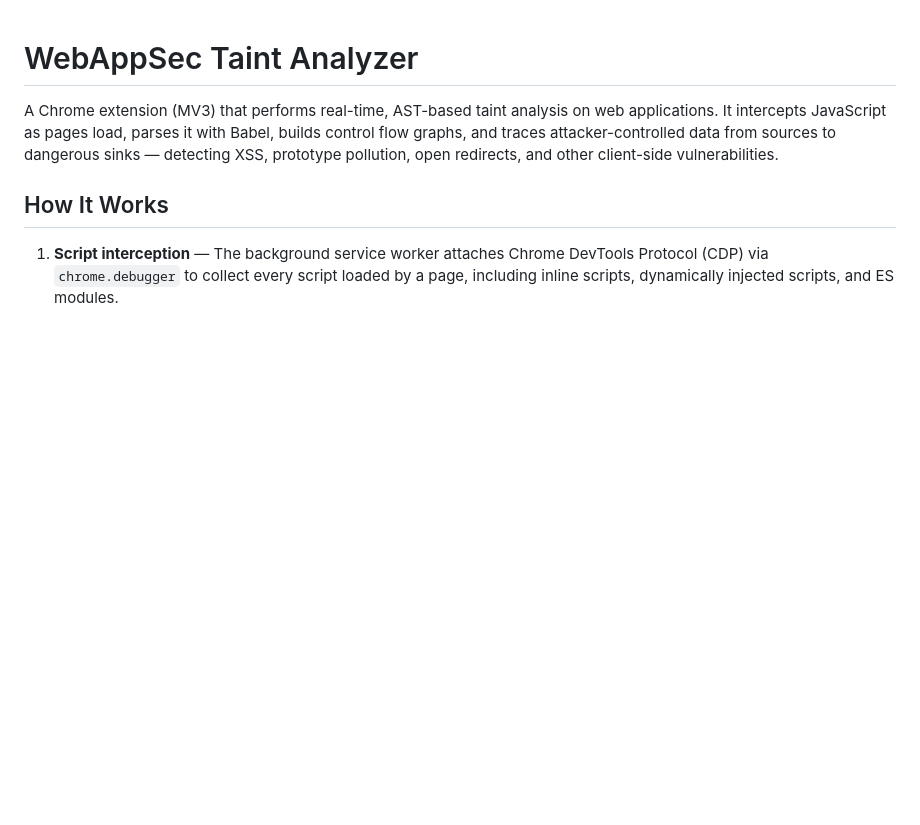
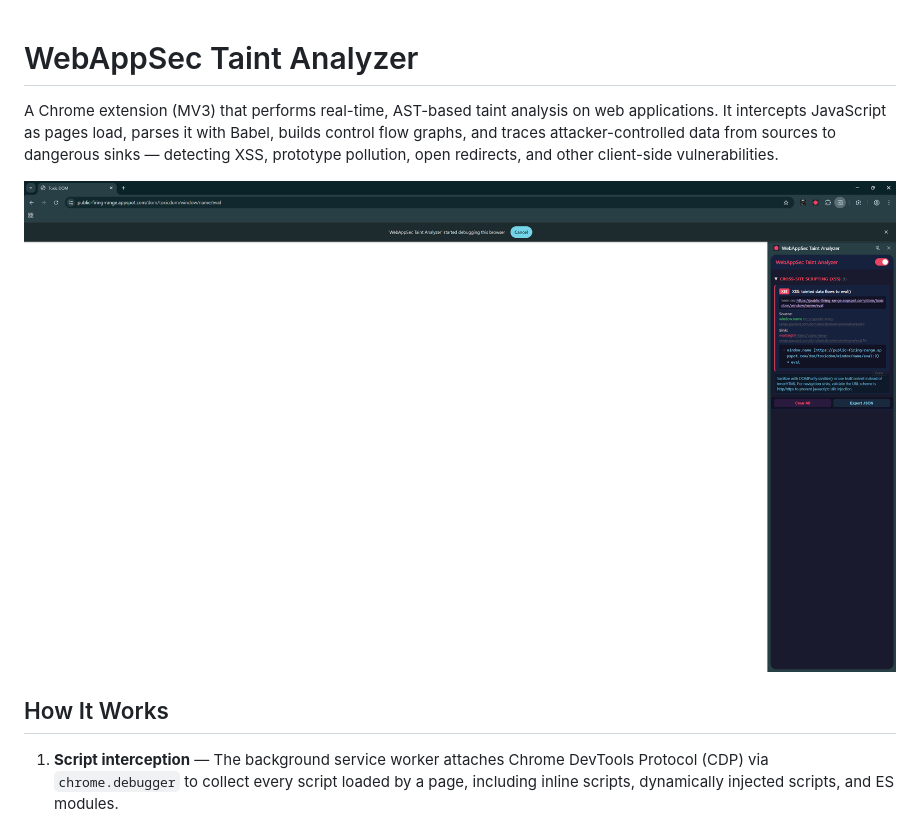
Before and after one commit to NDevTK/webanalyzer, a Markdown page: README.md, the part around the change. Drawn GitHub-style; pictures changed too: Screenshot.png (added); blank space fills up the shorter version.

Commit message:
Improve AST and add screenshot

```diff
--- a/README.md
+++ b/README.md
@@ -1,6 +1,8 @@
 # WebAppSec Taint Analyzer
 
 A Chrome extension (MV3) that performs real-time, AST-based taint analysis on web applications. It intercepts JavaScript as pages load, parses it with Babel, builds control flow graphs, and traces attacker-controlled data from sources to dangerous sinks — detecting XSS, prototype pollution, open redirects, and other client-side vulnerabilities.
+
+<img src="Screenshot.png" />
 
 ## How It Works
 
```
Also changed, not shown: 5 other files.
